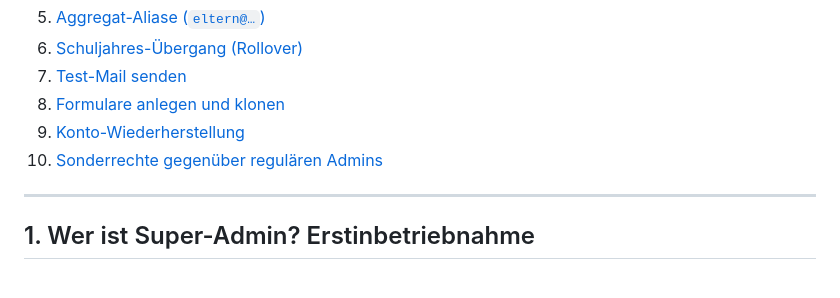
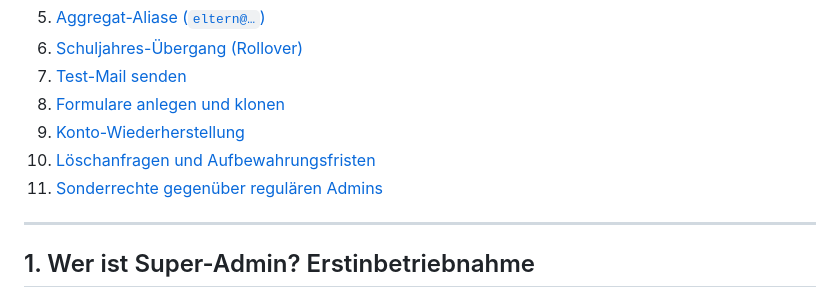
Before and after one commit to nzcaos/fi-link, a Markdown page: docs/superadmin-handbuch.md, the part around one of its changes. Rendered like a GitHub page.

Commit message:
docs: Super-Admin-Handbuch um Loeschanfragen und Aufbewahrungsfristen ergaenzt
Co-Authored-By: Claude Opus 5.5 (1M context) <noreply@anthropic.com>

```diff
--- a/docs/superadmin-handbuch.md
+++ b/docs/superadmin-handbuch.md
@@ -23,7 +23,8 @@ Schuljahres-Übergang aus und ist letzte Stufe der Konto-Wiederherstellung.
 7. [Test-Mail senden](#7-test-mail-senden)
 8. [Formulare anlegen und klonen](#8-formulare-anlegen-und-klonen)
 9. [Konto-Wiederherstellung](#9-konto-wiederherstellung)
-10. [Sonderrechte gegenüber regulären Admins](#10-sonderrechte-gegenüber-regulären-admins)
+10. [Löschanfragen und Aufbewahrungsfristen](#10-löschanfragen-und-aufbewahrungsfristen)
+11. [Sonderrechte gegenüber regulären Admins](#11-sonderrechte-gegenüber-regulären-admins)
 
 ---
 
```
Also changed, not shown: other parts of docs/superadmin-handbuch.md (+76 -1 lines).
